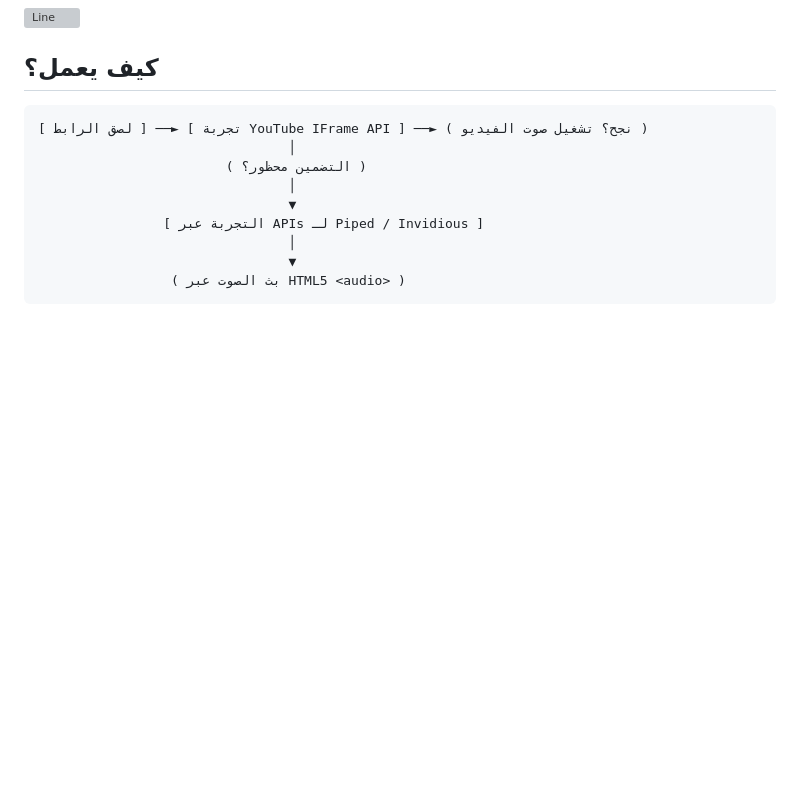
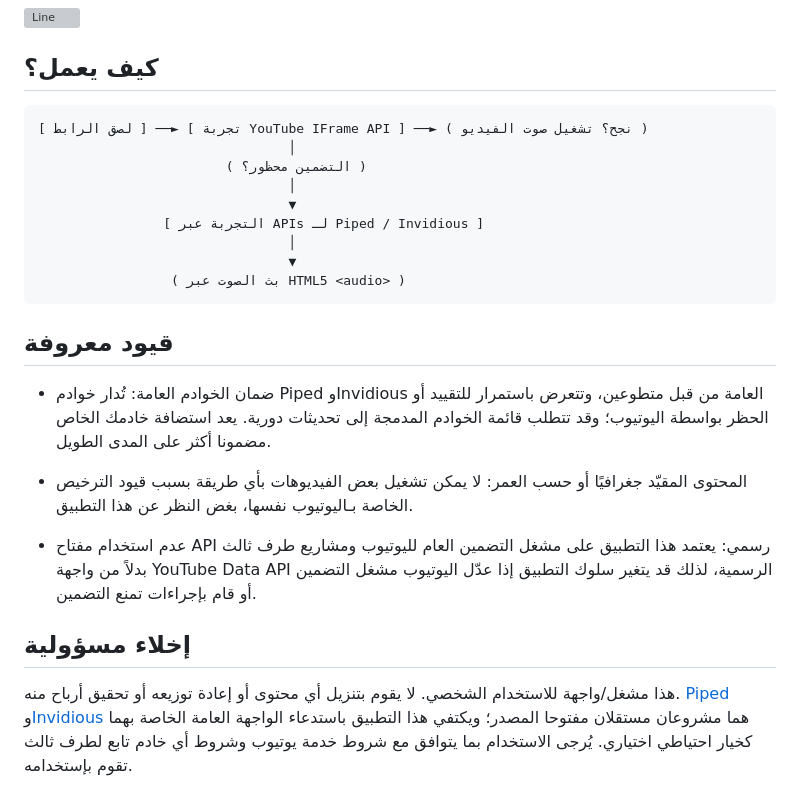
Before and after one commit to AndyMagnom/YT-Radio-Mode, a Markdown page: README_AR.md, the part around one of its changes. GitHub-like rendering; blank space fills up the shorter version; grey boxes are pictures that could not be loaded.

Commit message:
Updated Arabic README

````diff
--- a/README_AR.md
+++ b/README_AR.md
@@ -70,3 +70,15 @@
                                 ▼
                  ( بث الصوت عبر HTML5 <audio> )
 ```
+## قيود معروفة
+- ضمان الخوادم العامة:
+تُدار خوادم Piped وInvidious العامة من قبل متطوعين، وتتعرض باستمرار للتقييد أو الحظر بواسطة اليوتيوب؛ وقد تتطلب قائمة الخوادم المدمجة إلى تحديثات دورية. يعد استضافة خادمك الخاص مضمونا أكثر على المدى الطويل.
+
+- المحتوى المقيّد جغرافيًا أو حسب العمر:
+لا يمكن تشغيل بعض الفيديوهات بأي طريقة بسبب قيود الترخيص الخاصة بـاليوتيوب نفسها، بغض النظر عن هذا التطبيق.
+
+- عدم استخدام مفتاح API رسمي:
+يعتمد هذا التطبيق على مشغل التضمين العام لليوتيوب ومشاريع طرف ثالث بدلاً من واجهة YouTube Data API الرسمية، لذلك قد يتغير سلوك التطبيق إذا عدّل اليوتيوب مشغل التضمين أو قام بإجراءات تمنع التضمين.
+
+## إخلاء مسؤولية
+هذا مشغل/واجهة للاستخدام الشخصي. لا يقوم بتنزيل أي محتوى أو إعادة توزيعه أو تحقيق أرباح منه. [Piped](https://github.com/TeamPiped/Piped) و[Invidious](https://github.com/iv-org/invidious) هما مشروعان مستقلان مفتوحا المصدر؛ ويكتفي هذا التطبيق باستدعاء الواجهة العامة الخاصة بهما كخيار احتياطي اختياري. يُرجى الاستخدام بما يتوافق مع شروط خدمة يوتيوب وشروط أي خادم تابع لطرف ثالث تقوم بإستخدامه.
````
Also changed, not shown: other parts of README_AR.md (+2 -2 lines).
